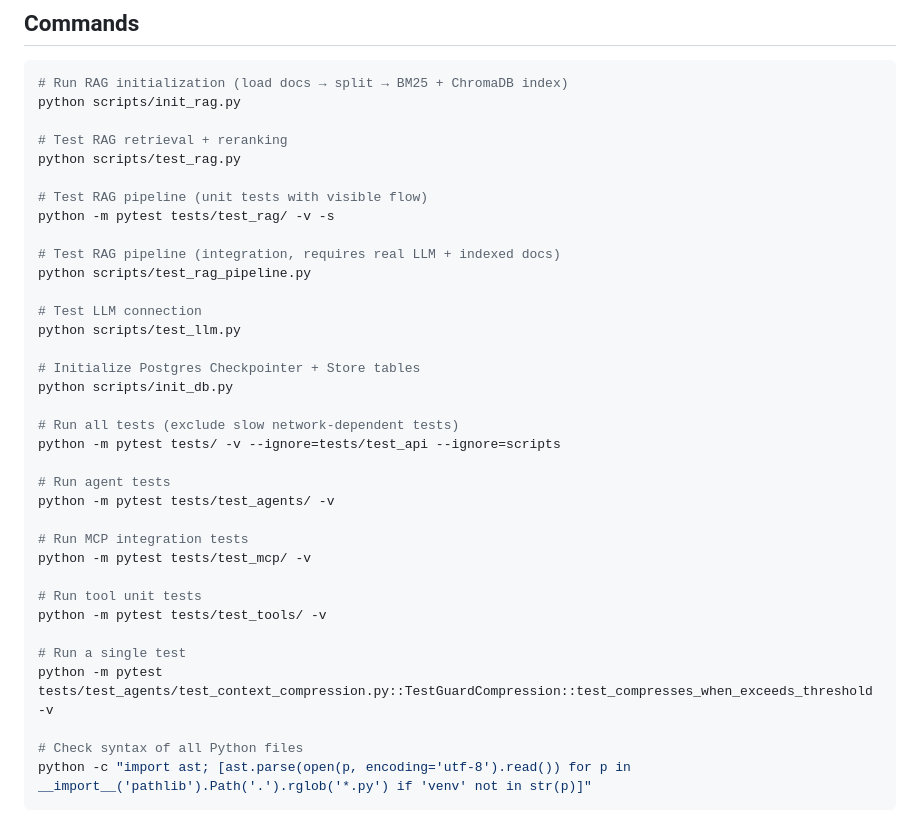
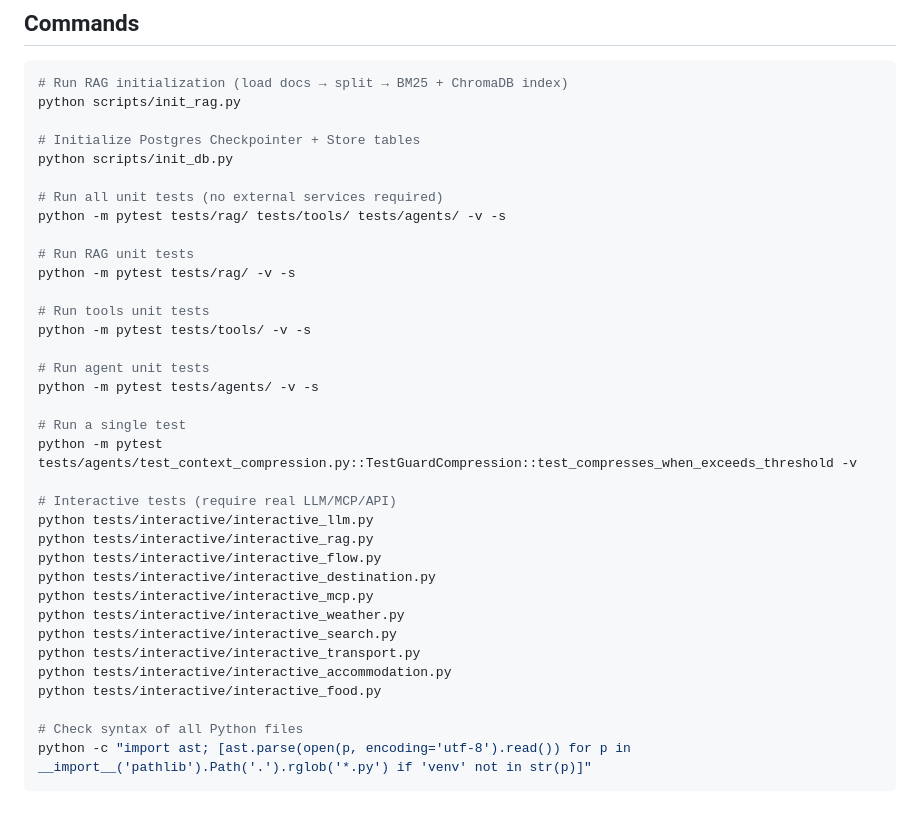
Before and after one commit to Kiddishhh/ZhiXing-travel-ai-agent, a Markdown page: CLAUDE.md, the part around the change. Drawn GitHub-style.

```diff
--- a/CLAUDE.md
+++ b/CLAUDE.md
@@ -8,35 +8,35 @@ This file provides guidance to Claude Code (claude.ai/code) when working with co
 # Run RAG initialization (load docs → split → BM25 + ChromaDB index)
 python scripts/init_rag.py
 
-# Test RAG retrieval + reranking
-python scripts/test_rag.py
-
-# Test RAG pipeline (unit tests with visible flow)
-python -m pytest tests/test_rag/ -v -s
-
-# Test RAG pipeline (integration, requires real LLM + indexed docs)
-python scripts/test_rag_pipeline.py
-
-# Test LLM connection
-python scripts/test_llm.py
-
 # Initialize Postgres Checkpointer + Store tables
 python scripts/init_db.py
 
-# Run all tests (exclude slow network-dependent tests)
-python -m pytest tests/ -v --ignore=tests/test_api --ignore=scripts
+# Run all unit tests (no external services required)
+python -m pytest tests/rag/ tests/tools/ tests/agents/ -v -s
 
-# Run agent tests
-python -m pytest tests/test_agents/ -v
+# Run RAG unit tests
+python -m pytest tests/rag/ -v -s
 
-# Run MCP integration tests
-python -m pytest tests/test_mcp/ -v
+# Run tools unit tests
+python -m pytest tests/tools/ -v -s
 
-# Run tool unit tests
-python -m pytest tests/test_tools/ -v
+# Run agent unit tests
+python -m pytest tests/agents/ -v -s
 
 # Run a single test
-python -m pytest tests/test_agents/test_context_compression.py::TestGuardCompression::test_compresses_when_exceeds_threshold -v
+python -m pytest tests/agents/test_context_compression.py::TestGuardCompression::test_compresses_when_exceeds_threshold -v
+
+# Interactive tests (require real LLM/MCP/API)
+python tests/interactive/interactive_llm.py
+python tests/interactive/interactive_rag.py
+python tests/interactive/interactive_flow.py
+python tests/interactive/interactive_destination.py
+python tests/interactive/interactive_mcp.py
+python tests/interactive/interactive_weather.py
+python tests/interactive/interactive_search.py
+python tests/interactive/interactive_transport.py
+python tests/interactive/interactive_accommodation.py
+python tests/interactive/interactive_food.py
 
 # Check syntax of all Python files
 python -c "import ast; [ast.parse(open(p, encoding='utf-8').read()) for p in __import__('pathlib').Path('.').rglob('*.py') if 'venv' not in str(p)]"
```
